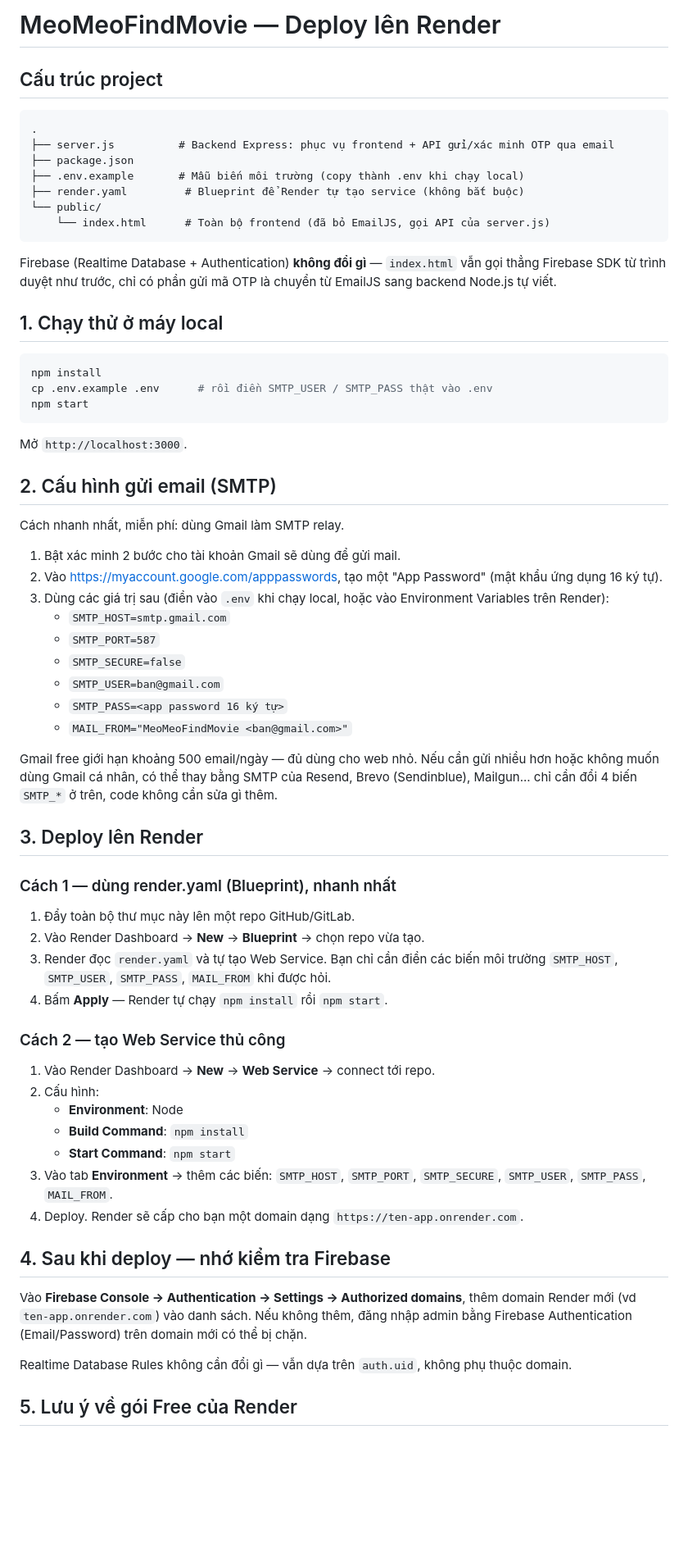
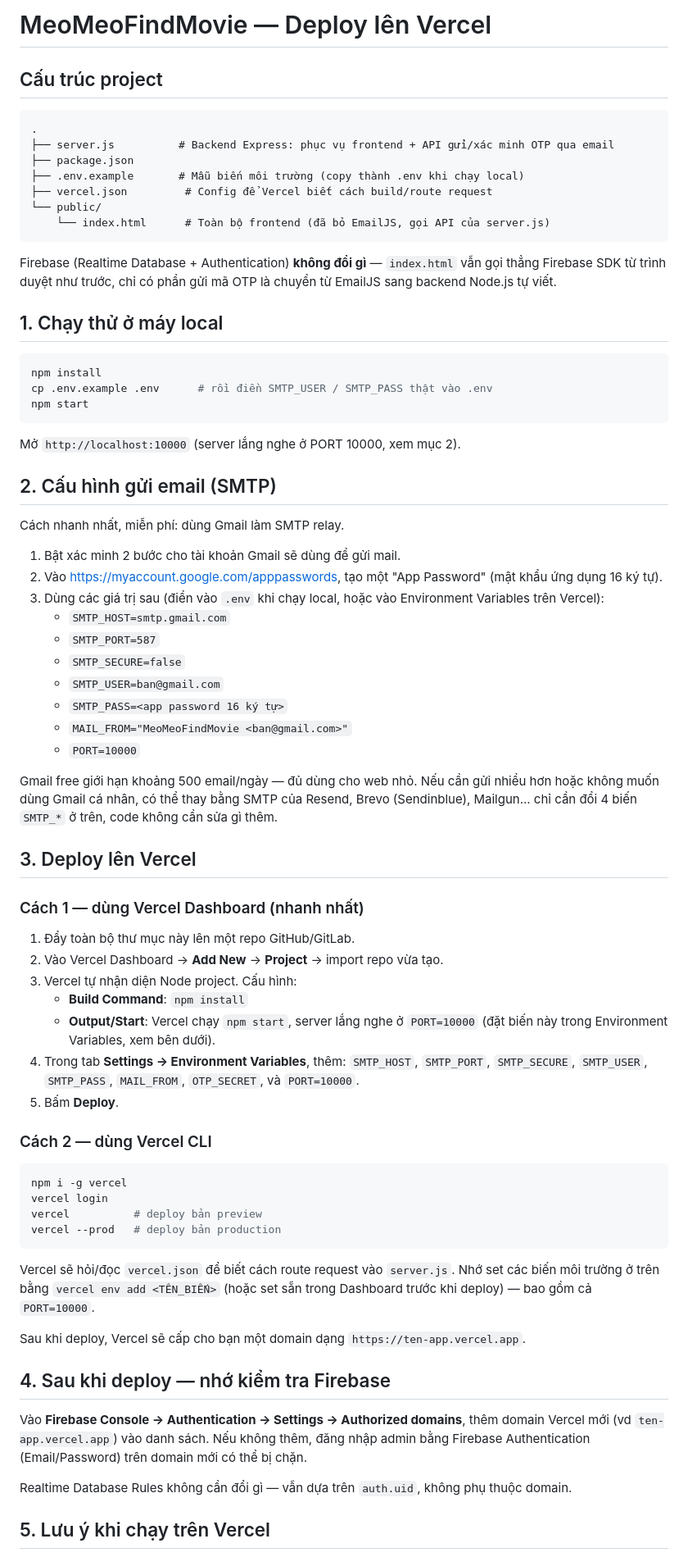
Before and after one commit to morrino2026-afk/meomeofindmovie, a Markdown page: README.md, the part around one of its changes. Shown at 82% size. Drawn GitHub-style; blank space fills up the shorter version.

Commit message:
Update project

````diff
--- a/README.md
+++ b/README.md
@@ -1,4 +1,4 @@
-# MeoMeoFindMovie — Deploy lên Render
+# MeoMeoFindMovie — Deploy lên Vercel
 
 ## Cấu trúc project
 
@@ -7,7 +7,7 @@
 ├── server.js          # Backend Express: phục vụ frontend + API gửi/xác minh OTP qua email
 ├── package.json
 ├── .env.example       # Mẫu biến môi trường (copy thành .env khi chạy local)
-├── render.yaml         # Blueprint để Render tự tạo service (không bắt buộc)
+├── vercel.json         # Config để Vercel biết cách build/route request
 └── public/
     └── index.html      # Toàn bộ frontend (đã bỏ EmailJS, gọi API của server.js)
 ```
@@ -24,7 +24,7 @@ cp .env.example .env      # rồi điền SMTP_USER / SMTP_PASS thật vào .env
 npm start
 ```
 
-Mở `http://localhost:3000`.
+Mở `http://localhost:10000` (server lắng nghe ở PORT 10000, xem mục 2).
 
 ## 2. Cấu hình gửi email (SMTP)
 
@@ -32,46 +32,55 @@ Cách nhanh nhất, miễn phí: dùng Gmail làm SMTP relay.
 
 1. Bật xác minh 2 bước cho tài khoản Gmail sẽ dùng để gửi mail.
 2. Vào https://myaccount.google.com/apppasswords, tạo một "App Password" (mật khẩu ứng dụng 16 ký tự).
-3. Dùng các giá trị sau (điền vào `.env` khi chạy local, hoặc vào Environment Variables trên Render):
+3. Dùng các giá trị sau (điền vào `.env` khi chạy local, hoặc vào Environment Variables trên Vercel):
    - `SMTP_HOST=smtp.gmail.com`
    - `SMTP_PORT=587`
    - `SMTP_SECURE=false`
    - `SMTP_USER=ban@gmail.com`
    - `SMTP_PASS=<app password 16 ký tự>`
    - `MAIL_FROM="MeoMeoFindMovie <ban@gmail.com>"`
+   - `PORT=10000`
 
 Gmail free giới hạn khoảng 500 email/ngày — đủ dùng cho web nhỏ. Nếu cần gửi nhiều
 hơn hoặc không muốn dùng Gmail cá nhân, có thể thay bằng SMTP của Resend, Brevo
 (Sendinblue), Mailgun... chỉ cần đổi 4 biến `SMTP_*` ở trên, code không cần sửa gì thêm.
 
-## 3. Deploy lên Render
+## 3. Deploy lên Vercel
 
-### Cách 1 — dùng render.yaml (Blueprint), nhanh nhất
+### Cách 1 — dùng Vercel Dashboard (nhanh nhất)
 
 1. Đẩy toàn bộ thư mục này lên một repo GitHub/GitLab.
-2. Vào Render Dashboard → **New** → **Blueprint** → chọn repo vừa tạo.
-3. Render đọc `render.yaml` và tự tạo Web Service. Bạn chỉ cần điền các biến môi
-   trường `SMTP_HOST`, `SMTP_USER`, `SMTP_PASS`, `MAIL_FROM` khi được hỏi.
-4. Bấm **Apply** — Render tự chạy `npm install` rồi `npm start`.
+2. Vào Vercel Dashboard → **Add New** → **Project** → import repo vừa tạo.
+3. Vercel tự nhận diện Node project. Cấu hình:
+   - **Build Command**: `npm install`
+   - **Output/Start**: Vercel chạy `npm start`, server lắng nghe ở `PORT=10000`
+     (đặt biến này trong Environment Variables, xem bên dưới).
+4. Trong tab **Settings → Environment Variables**, thêm: `SMTP_HOST`, `SMTP_PORT`,
+   `SMTP_SECURE`, `SMTP_USER`, `SMTP_PASS`, `MAIL_FROM`, `OTP_SECRET`, và `PORT=10000`.
+5. Bấm **Deploy**.
 
-### Cách 2 — tạo Web Service thủ công
+### Cách 2 — dùng Vercel CLI
 
-1. Vào Render Dashboard → **New** → **Web Service** → connect tới repo.
-2. Cấu hình:
-   - **Environment**: Node
-   - **Build Command**: `npm install`
-   - **Start Command**: `npm start`
-3. Vào tab **Environment** → thêm các biến: `SMTP_HOST`, `SMTP_PORT`, `SMTP_SECURE`,
-   `SMTP_USER`, `SMTP_PASS`, `MAIL_FROM`.
-4. Deploy. Render sẽ cấp cho bạn một domain dạng `https://ten-app.onrender.com`.
+```bash
+npm i -g vercel
+vercel login
+vercel          # deploy bản preview
+vercel --prod   # deploy bản production
+```
+
+Vercel sẽ hỏi/đọc `vercel.json` để biết cách route request vào `server.js`. Nhớ set
+các biến môi trường ở trên bằng `vercel env add <TÊN_BIẾN>` (hoặc set sẵn trong
+Dashboard trước khi deploy) — bao gồm cả `PORT=10000`.
+
+Sau khi deploy, Vercel sẽ cấp cho bạn một domain dạng `https://ten-app.vercel.app`.
 
 ## 4. Sau khi deploy — nhớ kiểm tra Firebase
 
 Vào **Firebase Console → Authentication → Settings → Authorized domains**, thêm domain
-Render mới (vd `ten-app.onrender.com`) vào danh sách. Nếu không thêm, đăng nhập admin
+Vercel mới (vd `ten-app.vercel.app`) vào danh sách. Nếu không thêm, đăng nhập admin
 bằng Firebase Authentication (Email/Password) trên domain mới có thể bị chặn.
 
 Realtime Database Rules không cần đổi gì — vẫn dựa trên `auth.uid`, không phụ thuộc domain.
 
-## 5. Lưu ý về gói Free của Render
+## 5. Lưu ý khi chạy trên Vercel
 
````
Also changed, not shown: other parts of README.md (+12 -11 lines).
